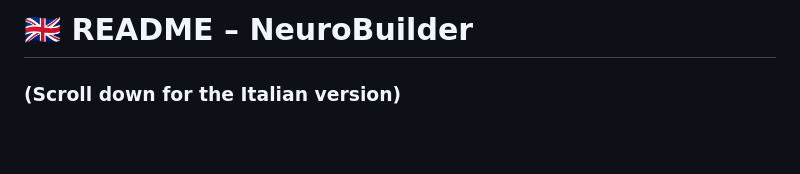
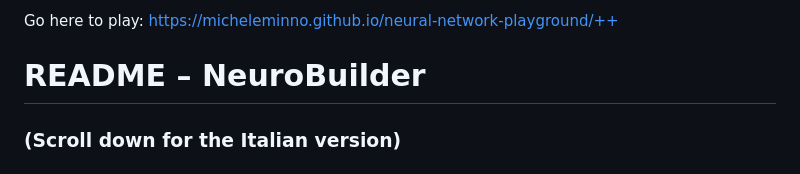
Before and after one commit to micheleminno/neural-network-playground, a Markdown page: README.md, the part around the change. GitHub-like rendering; blank space fills up the shorter version.

Commit message:
Add gameplay link to README
Added link to play with the NeuroBuilder project.

```diff
--- a/README.md
+++ b/README.md
@@ -1,4 +1,6 @@
-# 🇬🇧 README – NeuroBuilder
+Go here to play: https://micheleminno.github.io/neural-network-playground/++
+
+# README – NeuroBuilder
 ### (Scroll down for the Italian version)
 
 ## 🧠 What is NeuroBuilder
```
